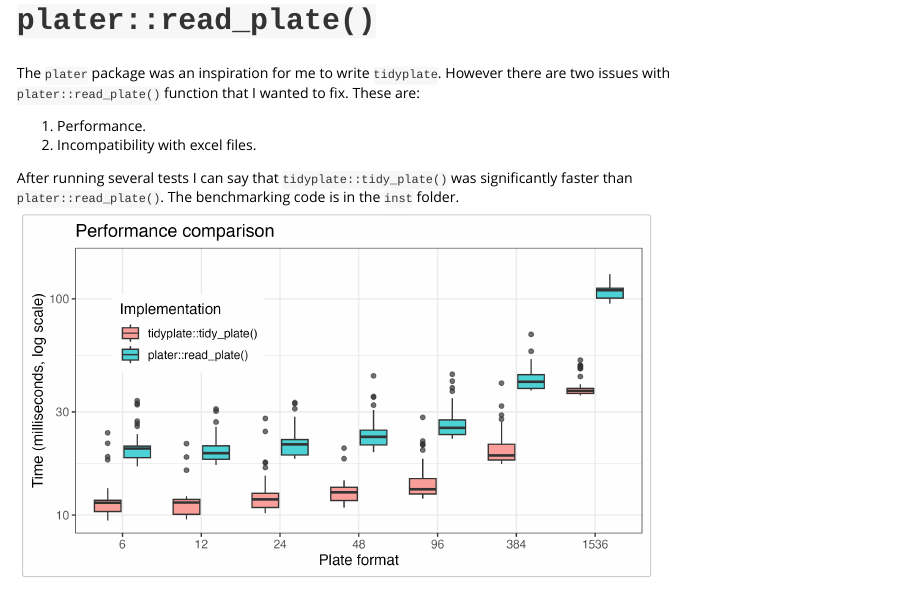
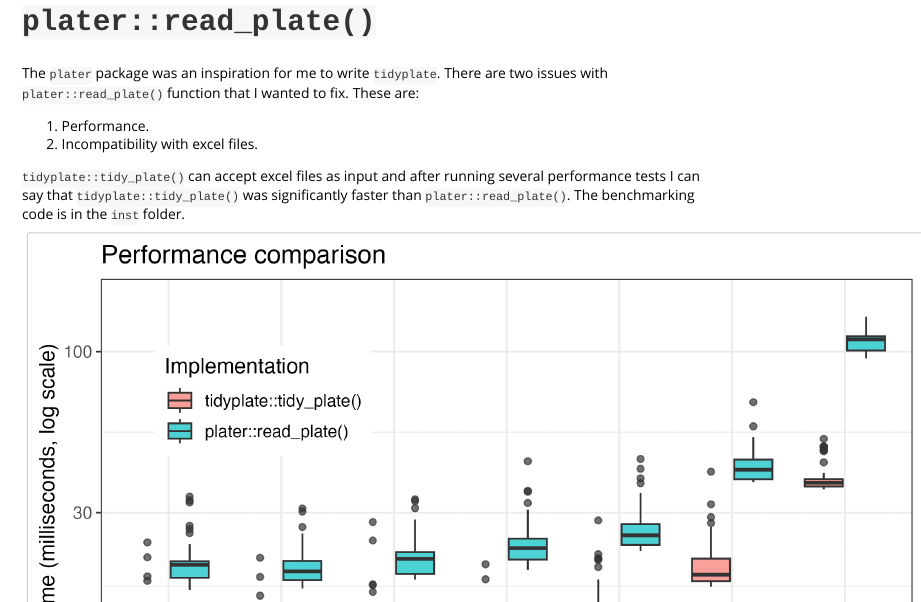
Before and after one commit to shubhamdutta26/tidyplate, an R Markdown document (vignettes/comparison.Rmd): the page in a window 1100 px wide, from 60 px down. Rendered offline with R 4.5, knitr and Pandoc, with nearby package versions.

Commit message:
minor updates

````diff
--- a/vignettes/comparison.Rmd
+++ b/vignettes/comparison.Rmd
@@ -17,11 +17,11 @@ knitr::opts_chunk$set(
 )
 ```
 
-The `plater` package was an inspiration for me to write `tidyplate`. However there are two issues with `plater::read_plate()` function that I wanted to fix. These are:
+The `plater` package was an inspiration for me to write `tidyplate`. There are two issues with `plater::read_plate()` function that I wanted to fix. These are:
 
 1.  Performance.
 2.  Incompatibility with excel files.
 
-After running several tests I can say that `tidyplate::tidy_plate()` was significantly faster than `plater::read_plate()`. The benchmarking code is in the `inst` folder.
+`tidyplate::tidy_plate()` can accept excel files as input and after running several performance tests I can say that `tidyplate::tidy_plate()` was significantly faster than `plater::read_plate()`. The benchmarking code is in the `inst` folder.
 
-![](images/comparison_plot.png){width="620"}
+![](images/comparison_plot.png){width="900"}
````
